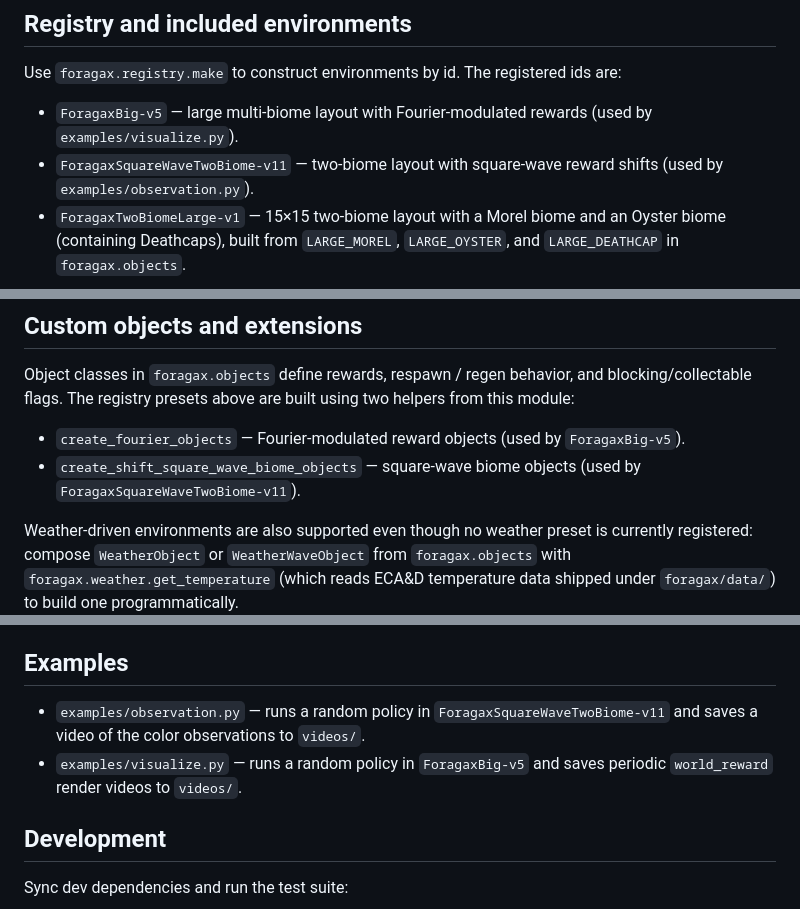
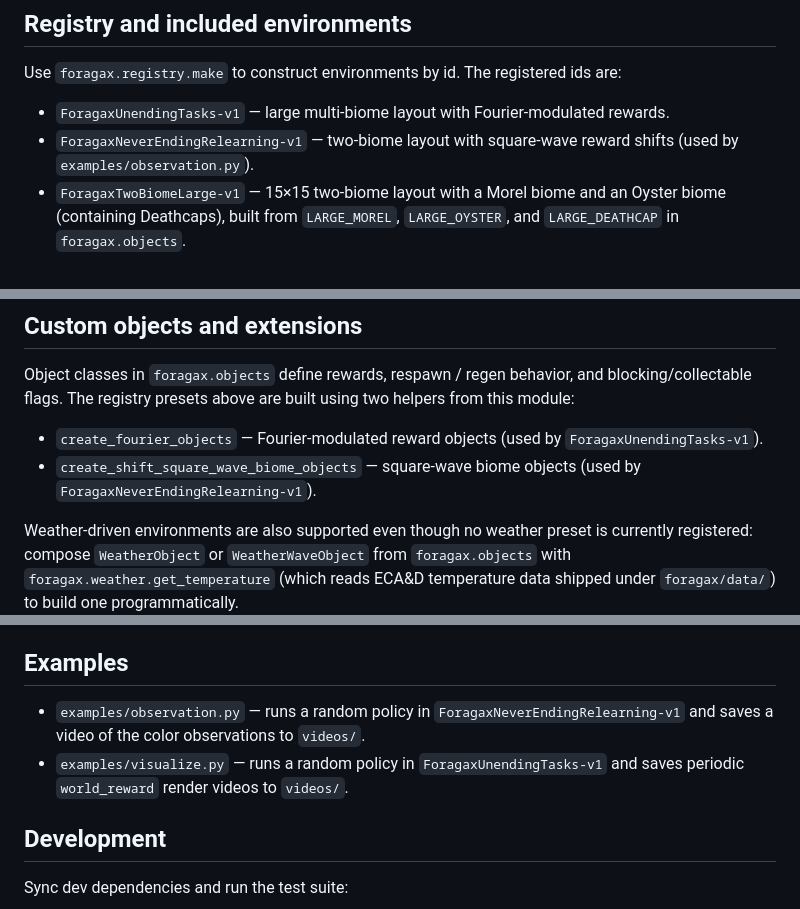
Before and after one commit to steventango/continual-foragax, a Markdown page: README.md, 3 parts joined by grey strips. Rendered like a GitHub page.

Commit message:
docs: use paper-matching env aliases in README
Reference ForagaxNeverEndingRelearning-v1 and ForagaxUnendingTasks-v1
(the aliases added for ForagaxSquareWaveTwoBiome-v11 and ForagaxBig-v5)
so README examples match the environment names used in the paper.

```diff
--- a/README.md
+++ b/README.md
@@ -62,9 +62,8 @@ short videos under `videos/` using Gymnasium helpers.
 
 Use `foragax.registry.make` to construct environments by id. The registered ids are:
 
-- `ForagaxBig-v5` — large multi-biome layout with Fourier-modulated rewards (used by
-  `examples/visualize.py`).
-- `ForagaxSquareWaveTwoBiome-v11` — two-biome layout with square-wave reward shifts (used
+- `ForagaxUnendingTasks-v1` — large multi-biome layout with Fourier-modulated rewards.
+- `ForagaxNeverEndingRelearning-v1` — two-biome layout with square-wave reward shifts (used
   by `examples/observation.py`).
 - `ForagaxTwoBiomeLarge-v1` — 15×15 two-biome layout with a Morel biome and an Oyster
   biome (containing Deathcaps), built from `LARGE_MOREL`, `LARGE_OYSTER`, and
@@ -87,9 +86,10 @@ Object classes in `foragax.objects` define rewards, respawn / regen behavior, an
 blocking/collectable flags. The registry presets above are built using two helpers from
 this module:
 
-- `create_fourier_objects` — Fourier-modulated reward objects (used by `ForagaxBig-v5`).
+- `create_fourier_objects` — Fourier-modulated reward objects (used by
+  `ForagaxUnendingTasks-v1`).
 - `create_shift_square_wave_biome_objects` — square-wave biome objects (used by
-  `ForagaxSquareWaveTwoBiome-v11`).
+  `ForagaxNeverEndingRelearning-v1`).
 
 Weather-driven environments are also supported even though no weather preset is currently
 registered: compose `WeatherObject` or `WeatherWaveObject` from `foragax.objects` with
@@ -107,10 +107,10 @@ new entry in `foragax.registry.ENV_CONFIGS` or construct `ForagaxEnv` directly.
 
 ## Examples
 
-- `examples/observation.py` — runs a random policy in `ForagaxSquareWaveTwoBiome-v11` and
+- `examples/observation.py` — runs a random policy in `ForagaxNeverEndingRelearning-v1` and
   saves a video of the color observations to `videos/`.
-- `examples/visualize.py` — runs a random policy in `ForagaxBig-v5` and saves periodic
-  `world_reward` render videos to `videos/`.
+- `examples/visualize.py` — runs a random policy in `ForagaxUnendingTasks-v1` and saves
+  periodic `world_reward` render videos to `videos/`.
 
 ## Development
 
```
Also changed, not shown: other parts of README.md (+1 -1 lines).
